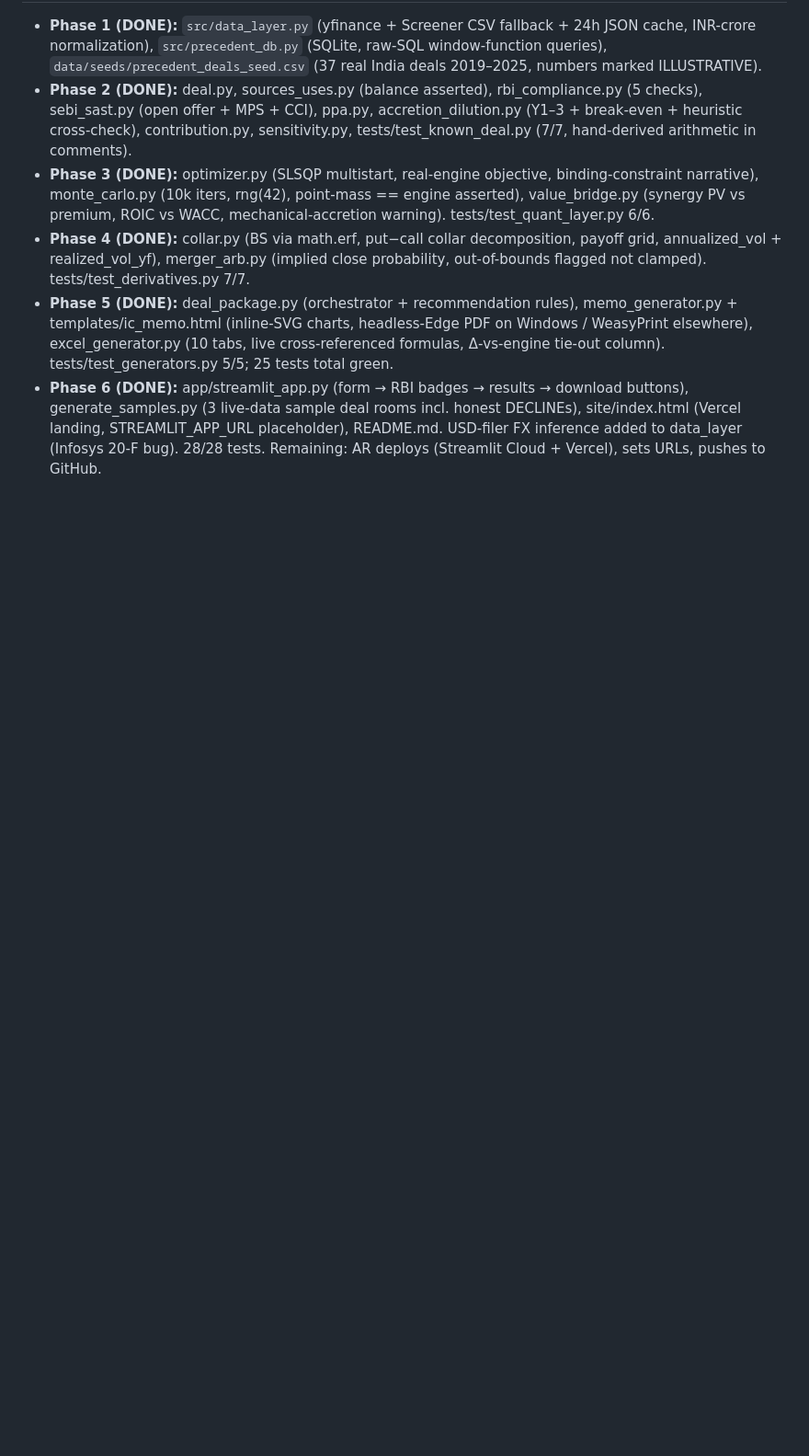
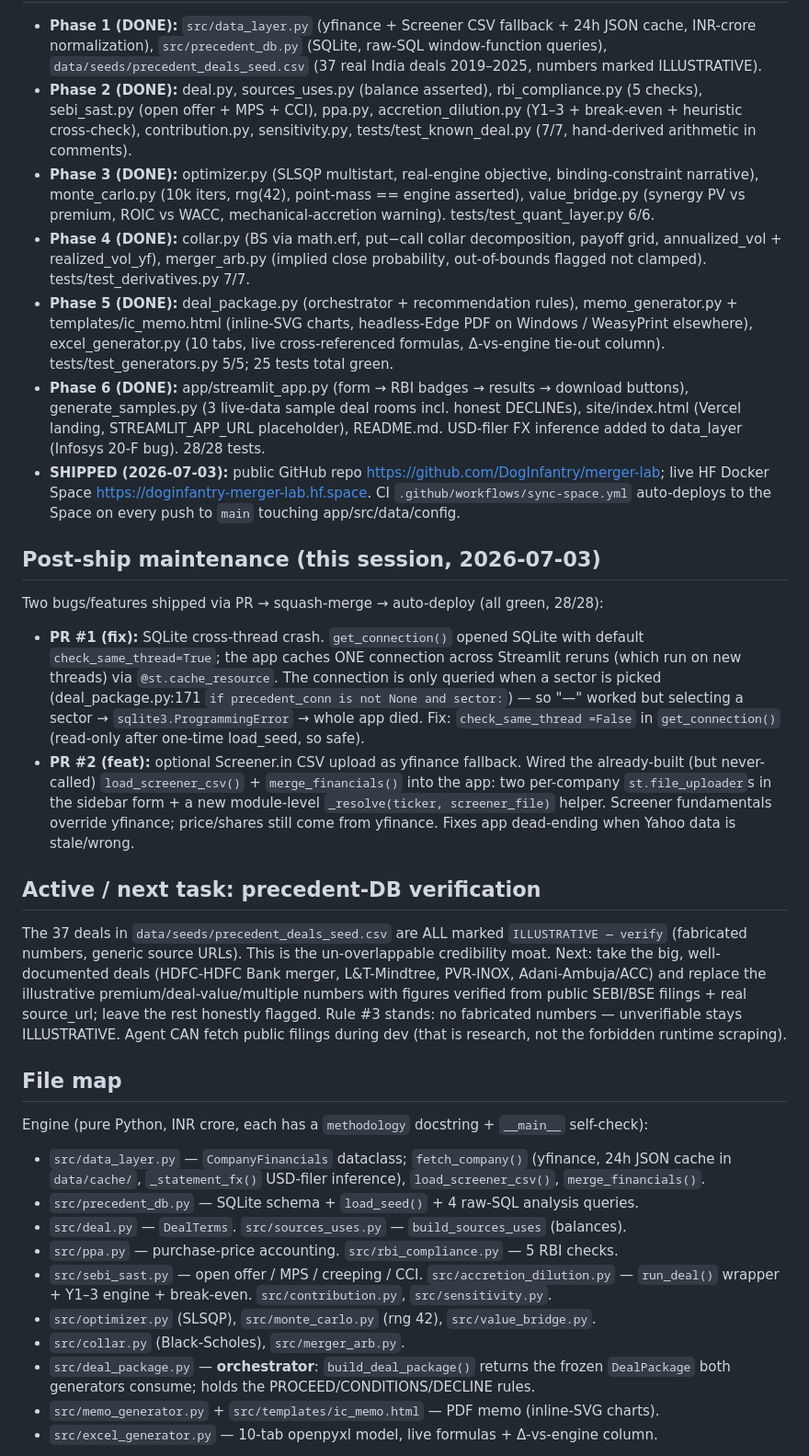
Before and after one commit to DogInfantry/merger-lab, a Markdown page: CLAUDE.md, the part around one of its changes. Shown at 92% size. Drawn GitHub-style; blank space fills up the shorter version.

Commit message:
Docs: add File Map + Gotchas sections to CLAUDE.md (handoff)
Co-Authored-By: Claude Opus 4.8 <noreply@anthropic.com>

```diff
--- a/CLAUDE.md
+++ b/CLAUDE.md
@@ -44,5 +44,54 @@ These guardrails appear in the engine, optimizer, memo, Excel, and README.
   download buttons), generate_samples.py (3 live-data sample deal rooms incl.
   honest DECLINEs), site/index.html (Vercel landing, STREAMLIT_APP_URL
   placeholder), README.md. USD-filer FX inference added to data_layer
-  (Infosys 20-F bug). 28/28 tests. Remaining: AR deploys (Streamlit Cloud +
-  Vercel), sets URLs, pushes to GitHub.
+  (Infosys 20-F bug). 28/28 tests.
+- **SHIPPED (2026-07-03):** public GitHub repo
+  https://github.com/DogInfantry/merger-lab; live HF Docker Space
+  https://doginfantry-merger-lab.hf.space. CI `.github/workflows/sync-space.yml`
+  auto-deploys to the Space on every push to `main` touching app/src/data/config.
+
+## Post-ship maintenance (this session, 2026-07-03)
+Two bugs/features shipped via PR → squash-merge → auto-deploy (all green, 28/28):
+- **PR #1 (fix):** SQLite cross-thread crash. `get_connection()` opened SQLite
+  with default `check_same_thread=True`; the app caches ONE connection across
+  Streamlit reruns (which run on new threads) via `@st.cache_resource`. The
+  connection is only queried when a sector is picked (deal_package.py:171
+  `if precedent_conn is not None and sector:`) — so "—" worked but selecting a
+  sector → `sqlite3.ProgrammingError` → whole app died. Fix: `check_same_thread
+  =False` in `get_connection()` (read-only after one-time load_seed, so safe).
+- **PR #2 (feat):** optional Screener.in CSV upload as yfinance fallback. Wired
+  the already-built (but never-called) `load_screener_csv()` + `merge_financials()`
+  into the app: two per-company `st.file_uploader`s in the sidebar form + a new
+  module-level `_resolve(ticker, screener_file)` helper. Screener fundamentals
+  override yfinance; price/shares still come from yfinance. Fixes app dead-ending
+  when Yahoo data is stale/wrong.
+
+## Active / next task: precedent-DB verification
+The 37 deals in `data/seeds/precedent_deals_seed.csv` are ALL marked
+`ILLUSTRATIVE — verify` (fabricated numbers, generic source URLs). This is the
+un-overlappable credibility moat. Next: take the big, well-documented deals
+(HDFC-HDFC Bank merger, L&T-Mindtree, PVR-INOX, Adani-Ambuja/ACC) and replace
+the illustrative premium/deal-value/multiple numbers with figures verified from
+public SEBI/BSE filings + real source_url; leave the rest honestly flagged.
+Rule #3 stands: no fabricated numbers — unverifiable stays ILLUSTRATIVE. Agent
+CAN fetch public filings during dev (that is research, not the forbidden
+runtime scraping).
+
+## File map
+Engine (pure Python, INR crore, each has a `methodology` docstring + `__main__` self-check):
+- `src/data_layer.py` — `CompanyFinancials` dataclass; `fetch_company()` (yfinance,
+  24h JSON cache in `data/cache/`, `_statement_fx()` USD-filer inference),
+  `load_screener_csv()`, `merge_financials()`.
+- `src/precedent_db.py` — SQLite schema + `load_seed()` + 4 raw-SQL analysis queries.
+- `src/deal.py` — `DealTerms`. `src/sources_uses.py` — `build_sources_uses` (balances).
+- `src/ppa.py` — purchase-price accounting. `src/rbi_compliance.py` — 5 RBI checks.
+- `src/sebi_sast.py` — open offer / MPS / creeping / CCI. `src/accretion_dilution.py`
+  — `run_deal()` wrapper + Y1–3 engine + break-even. `src/contribution.py`,
+  `src/sensitivity.py`.
+- `src/optimizer.py` (SLSQP), `src/monte_carlo.py` (rng 42), `src/value_bridge.py`.
+- `src/collar.py` (Black-Scholes), `src/merger_arb.py`.
+- `src/deal_package.py` — **orchestrator**: `build_deal_package()` returns the frozen
+  `DealPackage` both generators consume; holds the PROCEED/CONDITIONS/DECLINE rules.
+- `src/memo_generator.py` + `src/templates/ic_memo.html` — PDF memo (inline-SVG charts).
+- `src/excel_generator.py` — 10-tab openpyxl model, live formulas + Δ-vs-engine column.
+
```
Also changed, not shown: other parts of CLAUDE.md (+32 -1 lines).
